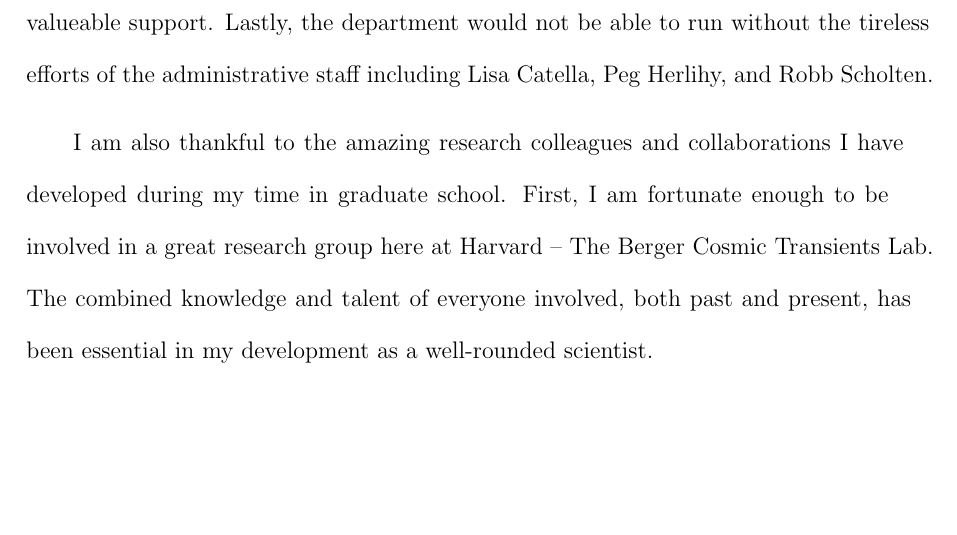
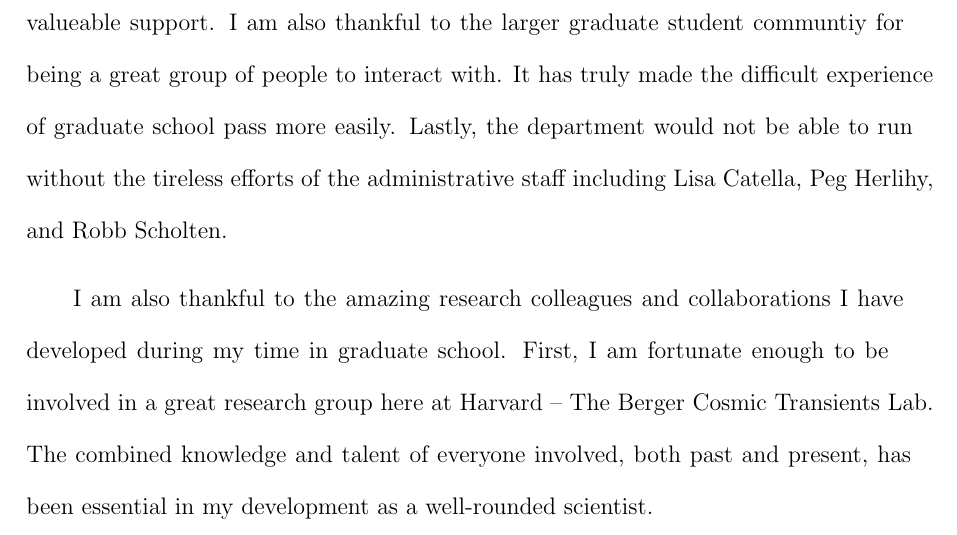
Before and after one commit to pcowpert/thesis, a LaTeX thesis (main_thesis_file.tex, which reads acknowledge.tex): part of page 12 of 231, cut at the place of the change, the shorter picture padded with empty space. Compiled offline with pdfLaTeX.

Commit message:
Some Tweaks.

```diff
--- a/acknowledge.tex
+++ b/acknowledge.tex
@@ -4,7 +4,7 @@ First, I would like to thank my thesis advisor Edo Berger. It has been a pleasur
 
 Of course, my success in graduate school would not have been possible without the strong foundation I developed in undergraduate. During my time at University of Maryland - College Park, I was fortunate enough to work with Chris Reynolds for four years. His support and knowledge were crucial in my early development as a researcher. I am also thankful to Cole Miller for always providing guidance and forcing me to think about things in new ways.
 
-The Astronomy Department at Harvard has been a phenomenal place to work and there are numerous members of the faculty and staff that I would like to thank. First, I am grateful for the support I've gotten from my committee members: Josh E. Grindlay (Chair), Daniel J. Eisenstein, and Brian D. Metzger (External). I am always appreciative of their advice and feedback. I want to thank other members of the faculty for providing valueable support. Lastly, the department would not be able to run without the tireless efforts of the administrative staff including Lisa Catella, Peg Herlihy, and Robb Scholten.
+The Astronomy Department at Harvard has been a phenomenal place to work and there are numerous members of the faculty and staff that I would like to thank. First, I am grateful for the support I've gotten from my committee members: Josh E. Grindlay (Chair), Daniel J. Eisenstein, and Brian D. Metzger (External). I am always appreciative of their advice and feedback. I want to thank other members of the faculty for providing valueable support. I am also thankful to the larger graduate student communtiy for being a great group of people to interact with. It has truly made the difficult experience of graduate school pass more easily. Lastly, the department would not be able to run without the tireless efforts of the administrative staff including Lisa Catella, Peg Herlihy, and Robb Scholten.
 
 I am also thankful to the amazing research colleagues and collaborations I have developed during my time in graduate school. First, I am fortunate enough to be involved in a great research group here at Harvard -- The Berger Cosmic Transients Lab. The combined knowledge and talent of everyone involved, both past and present, has been essential in my development as a well-rounded scientist.
 
```
